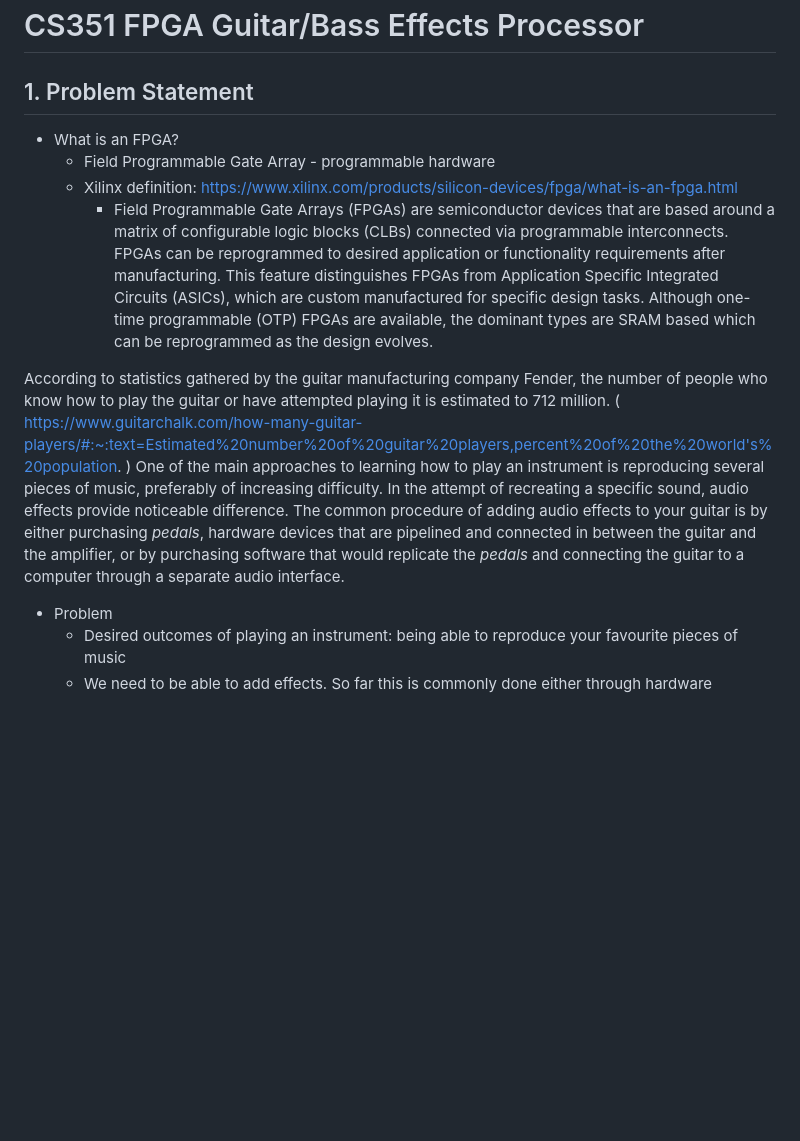
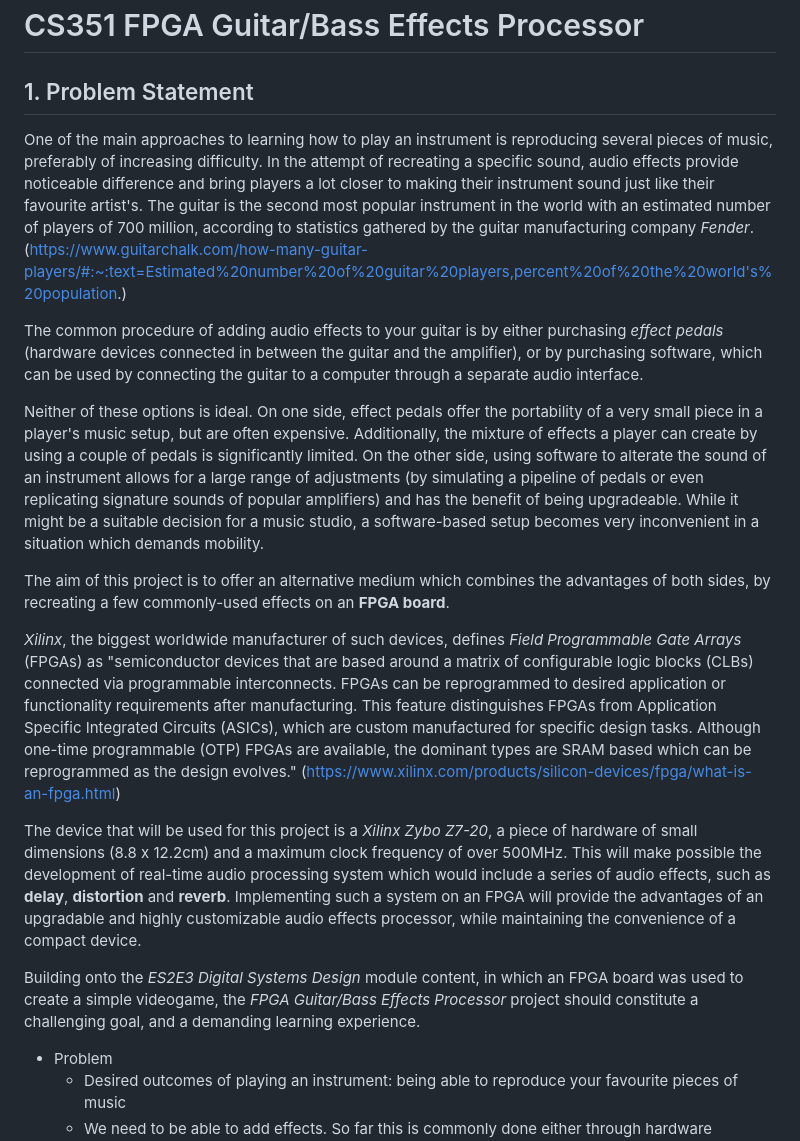
Before and after one commit to alex-florescu/CS351, a Markdown page: specification/outline.md, the part around the change. Rendered like a GitHub page; blank space fills up the shorter version.

```diff
--- a/specification/outline.md
+++ b/specification/outline.md
@@ -3,14 +3,29 @@ https://warwick.ac.uk/fac/sci/dcs/teaching/material/cs310/components/specificati
 # CS351 FPGA Guitar/Bass Effects Processor
 
 ## 1. Problem Statement
-  * What is an FPGA?
-    - Field Programmable Gate Array - programmable hardware
-    - Xilinx definition: https://www.xilinx.com/products/silicon-devices/fpga/what-is-an-fpga.html
-      - Field Programmable Gate Arrays (FPGAs) are semiconductor devices that are based around a matrix of configurable logic blocks (CLBs) connected via programmable interconnects. FPGAs can be reprogrammed to desired application or functionality requirements after manufacturing. This feature distinguishes FPGAs from Application Specific Integrated Circuits (ASICs), which are custom manufactured for specific design tasks. Although one-time programmable (OTP) FPGAs are available, the dominant types are SRAM based which can be reprogrammed as the design evolves.
 
-According to statistics gathered by the guitar manufacturing company Fender, the number of people who know how to play the guitar or have attempted playing it is estimated to 712 million. ( https://www.guitarchalk.com/how-many-guitar-players/#:~:text=Estimated%20number%20of%20guitar%20players,percent%20of%20the%20world's%20population. )
-One of the main approaches to learning how to play an instrument is reproducing several pieces of music, preferably of increasing difficulty. In the attempt of recreating a specific sound, audio effects provide noticeable difference.
-The common procedure of adding audio effects to your guitar is by either purchasing _pedals_, hardware devices that are pipelined and connected in between the guitar and the amplifier, or by purchasing software that would replicate the _pedals_ and connecting the guitar to a computer through a separate audio interface.
+One of the main approaches to learning how to play an instrument is reproducing several pieces of music, preferably of increasing difficulty. In the attempt of recreating a specific sound, audio effects provide noticeable difference and bring players a lot closer to making their instrument sound just like their favourite artist's.
+The guitar is the second most popular instrument in the world with an estimated number of players of 700 million, according to statistics gathered by the guitar manufacturing company _Fender_.
+(https://www.guitarchalk.com/how-many-guitar-players/#:~:text=Estimated%20number%20of%20guitar%20players,percent%20of%20the%20world's%20population.)
+
+The common procedure of adding audio effects to your guitar is by either purchasing _effect pedals_ (hardware devices connected in between the guitar and the amplifier), or by purchasing software, which can be used by connecting the guitar to a computer through a separate audio interface.
+
+Neither of these options is ideal. On one side, effect pedals offer the portability of a very small piece in a player's music setup, but are often expensive. Additionally, the mixture of effects a player can create by using a couple of pedals is significantly limited. On the other side, using software to alterate the sound of an instrument allows for a large range of adjustments (by simulating a pipeline of pedals or even replicating signature sounds of popular amplifiers) and has the benefit of being upgradeable. While it might be a suitable decision for a music studio, a software-based setup becomes very inconvenient in a situation which demands mobility.
+
+The aim of this project is to offer an alternative medium which combines the advantages of both sides, by recreating a few commonly-used effects on an **FPGA board**.
+
+_Xilinx_, the biggest worldwide manufacturer of such devices, defines _Field Programmable Gate Arrays_ (FPGAs) as "semiconductor devices that are based around a matrix of configurable logic blocks (CLBs) connected via programmable interconnects. FPGAs can be reprogrammed to desired application or functionality requirements after manufacturing. This feature distinguishes FPGAs from Application Specific Integrated Circuits (ASICs), which are custom manufactured for specific design tasks. Although one-time programmable (OTP) FPGAs are available, the dominant types are SRAM based which can be reprogrammed as the design evolves."
+(https://www.xilinx.com/products/silicon-devices/fpga/what-is-an-fpga.html)
+
+The device that will be used for this project is a *Xilinx Zybo Z7-20*, a piece of hardware of small dimensions (8.8 x 12.2cm) and a maximum clock frequency of over 500MHz. This will make possible the development of real-time audio processing system which would include a series of audio effects, such as **delay**, **distortion** and **reverb**. Implementing such a system on an FPGA will provide the advantages of an upgradable and highly customizable audio effects processor, while maintaining the convenience of a compact device.
+
+Building onto the _ES2E3 Digital Systems Design_ module content, in which an FPGA board was used to create a simple videogame, the _FPGA Guitar/Bass Effects Processor_ project should constitute a challenging goal, and a demanding learning experience.
+
+
+
+
+
+
   * Problem
     - Desired outcomes of playing an instrument: being able to reproduce your favourite pieces of music
     - We need to be able to add effects. So far this is commonly done either through hardware (separate or combined effects pedals), or through software (interface + a software that allows you to obtain the desired tone)
```
